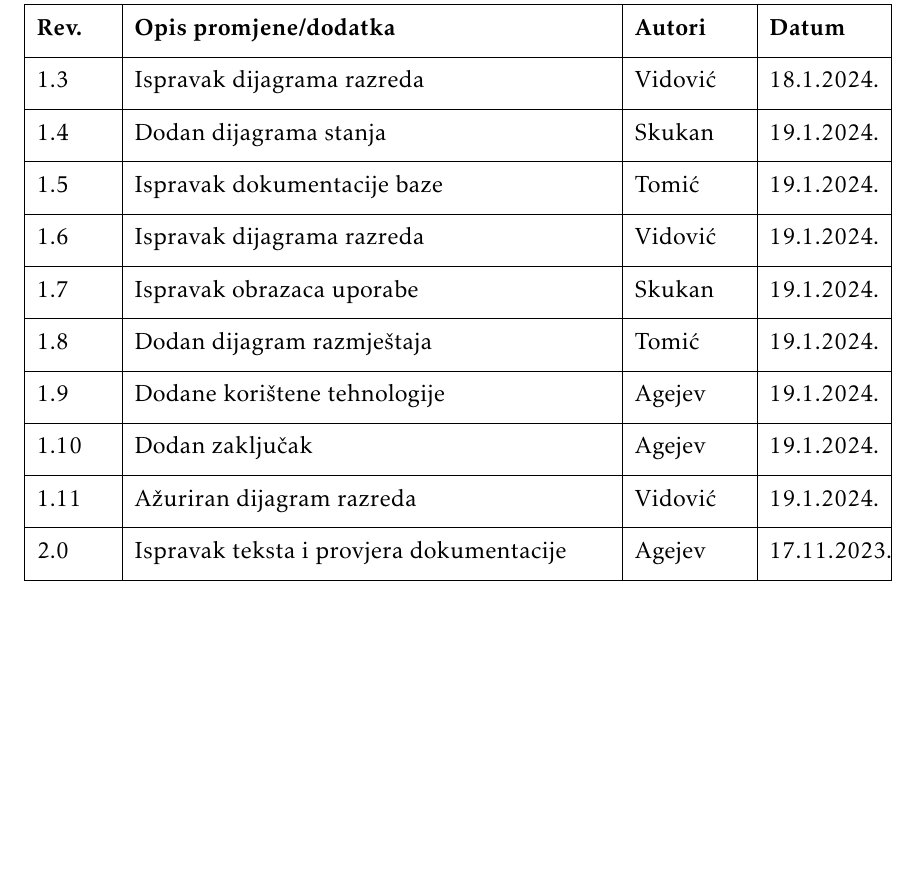
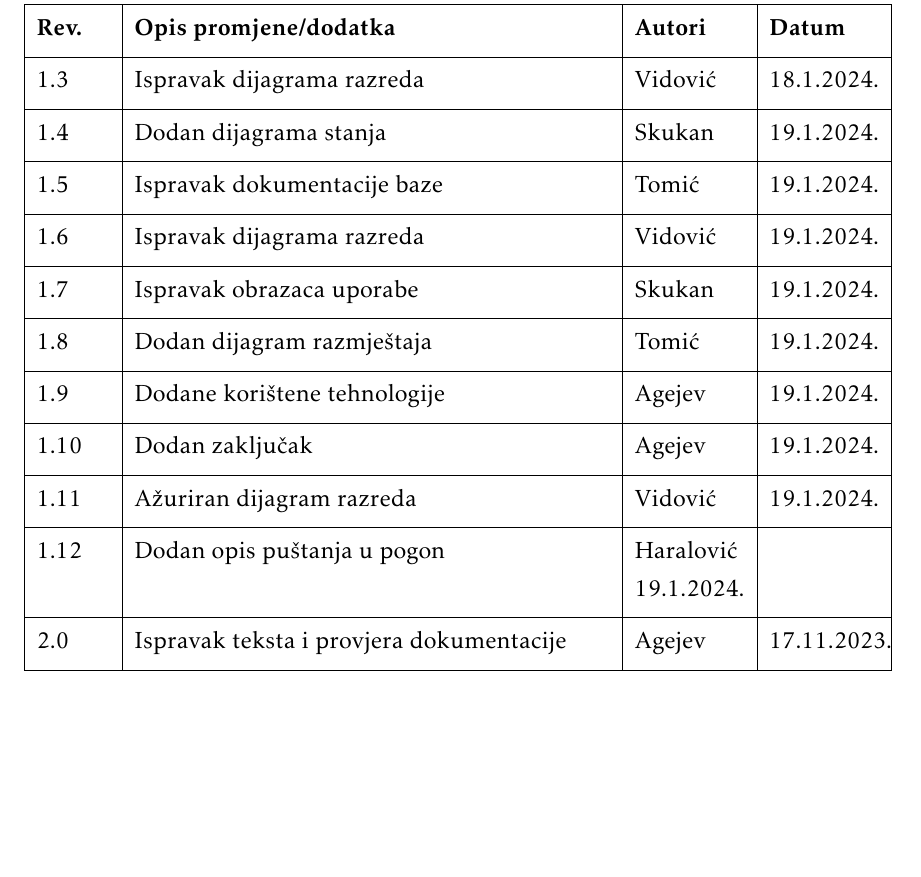
Before and after one commit to MarkoHaralovic/Nad, a LaTeX document (Dokumentacija/PROGI_ProjektnaDokumentacija.tex, which reads Dokumentacija/Dnevnik_promjena_dokumentacije.tex): part of page 4 of 48, cut so that both start at the same text. Compiled offline with pdfLaTeX.

Commit message:
Ažuriranje dnevnika.

```diff
--- a/Dokumentacija/Dnevnik_promjena_dokumentacije.tex
+++ b/Dokumentacija/Dnevnik_promjena_dokumentacije.tex
@@ -34,6 +34,7 @@
 			1.9 & Dodane korištene tehnologije  & Agejev & 19.1.2024. \\[3pt] \hline
 			1.10 & Dodan zaključak & Agejev & 19.1.2024. \\[3pt] \hline
 			1.11 & Ažuriran dijagram razreda & Vidović & 19.1.2024. \\[3pt] \hline
+			1.12 & Dodan opis puštanja u pogon & Haralović 19.1.2024. \\[3pt] \hline
 			2.0 & Ispravak teksta i provjera dokumentacije & Agejev & 17.11.2023. \\[3pt] \hline
 
 		\end{longtblr}
```
